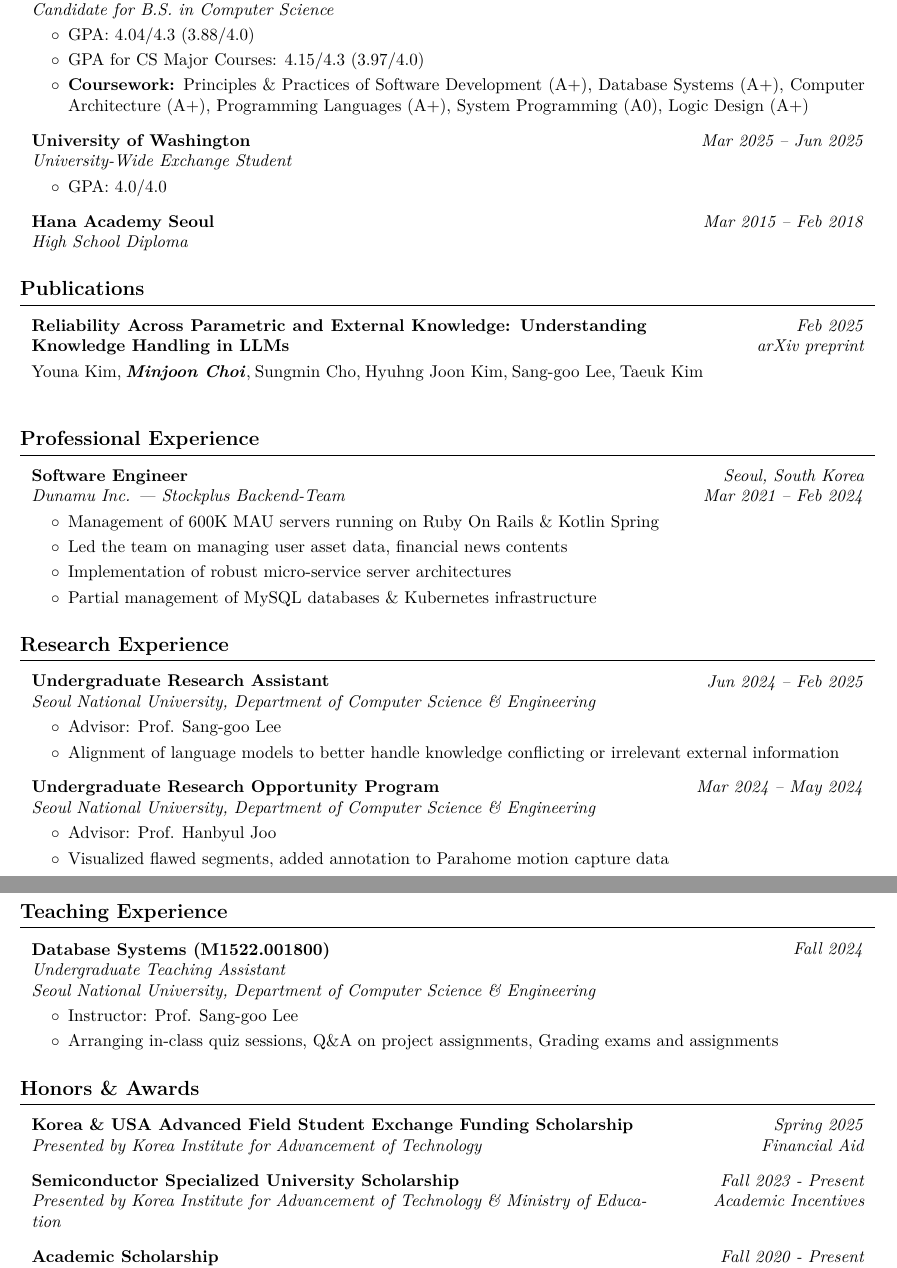
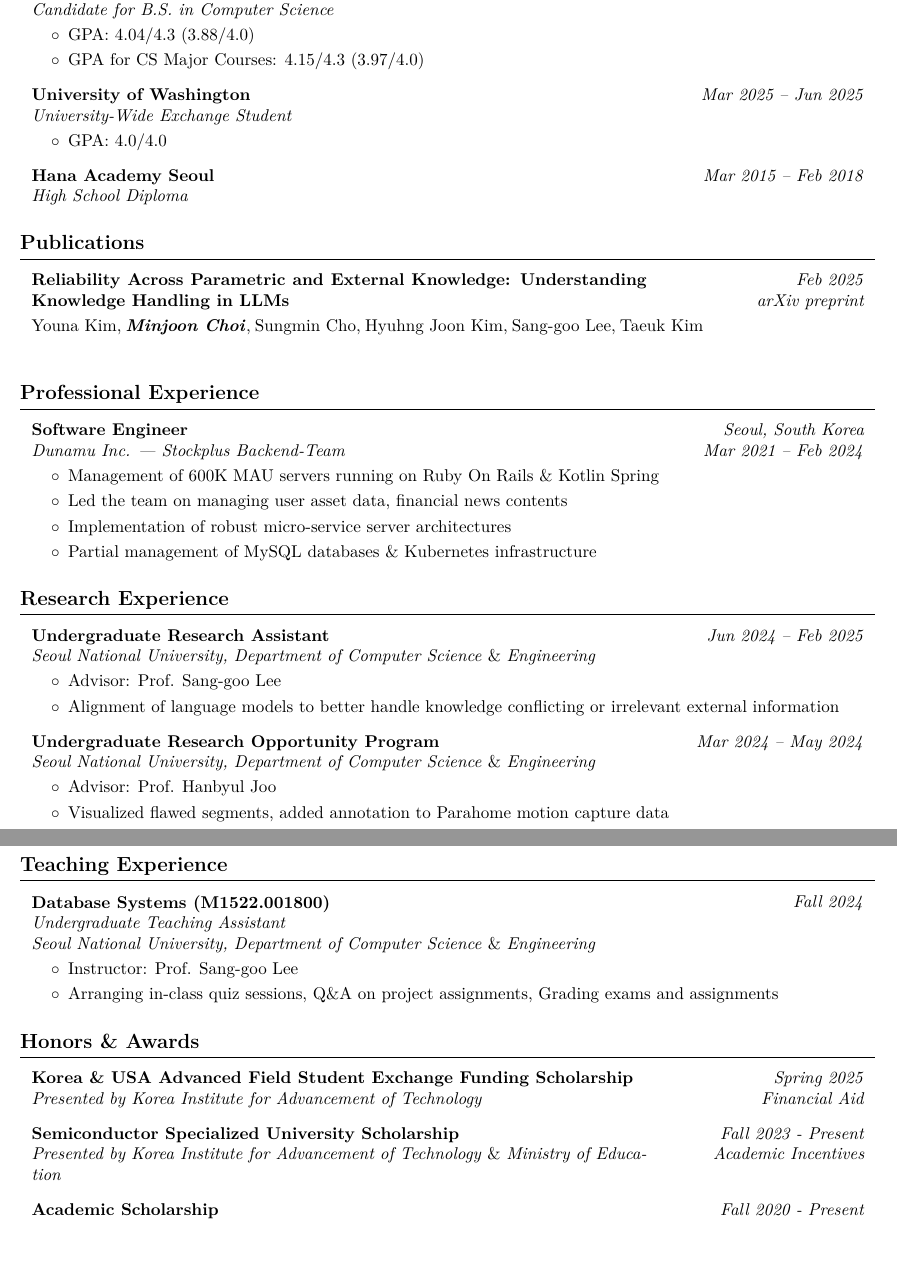
Before and after one commit to m-joon-ixix/cv-mjoonixix-latex, a LaTeX document (formal-theme/main.tex): two parts of pages 1 and 2 of 2, joined at a grey line, cut so that both start at the same text, the shorter picture padded with empty space. Compiled offline with pdfLaTeX.

Commit message:
remove coursework from SNU, fix shape of & symbols

```diff
--- a/formal-theme/main.tex
+++ b/formal-theme/main.tex
@@ -232,7 +232,7 @@
             \begin{highlights}
                 \item GPA: 4.04/4.3 (3.88/4.0)
                 \item GPA for CS Major Courses: 4.15/4.3 (3.97/4.0)
-                \item \textbf{Coursework:} Principles \& Practices of Software Development (A+), Database Systems (A+), Computer Architecture (A+), Programming Languages (A+), System Programming (A0), Logic Design (A+)
+                % \item \textbf{Coursework:} Principles \& Practices of Software Development (A+), Database Systems (A+), Computer Architecture (A+), Programming Languages (A+), System Programming (A0), Logic Design (A+)
             \end{highlights}
         \end{onecolentry}
 
@@ -313,7 +313,7 @@
         \textit{Jun 2024 – Feb 2025}}
             \textbf{Undergraduate Research Assistant}
 
-            \textit{Seoul National University,  Department of Computer Science \& Engineering}
+            \textit{Seoul National University,  Department of Computer Science} \& \textit{Engineering}
         \end{twocolentry}
 
         \vspace{0.10 cm}
@@ -331,7 +331,7 @@
         \textit{Mar 2024 – May 2024}}
             \textbf{Undergraduate Research Opportunity Program}
 
-            \textit{Seoul National University,  Department of Computer Science \& Engineering}
+            \textit{Seoul National University,  Department of Computer Science} \& \textit{Engineering}
         \end{twocolentry}
 
         \vspace{0.10 cm}
@@ -352,7 +352,7 @@
 
             \textit{Undergraduate Teaching Assistant}
 
-            \textit{Seoul National University,  Department of Computer Science \& Engineering}
+            \textit{Seoul National University,  Department of Computer Science} \& \textit{Engineering}
         \end{twocolentry}
 
         \vspace{0.10 cm}
@@ -400,7 +400,7 @@
         \textit{Academic Incentives}}
             \textbf{Semiconductor Specialized University Scholarship}
 
-            \textit{Presented by Korea Institute for Advancement of Technology \& Ministry of Education}
+            \textit{Presented by Korea Institute for Advancement of Technology} \& \textit{Ministry of Education}
         \end{twocolentry}
 
         \vspace{0.3 cm}
```
Also changed, not shown: formal-theme/main.pdf, 4 other files.
